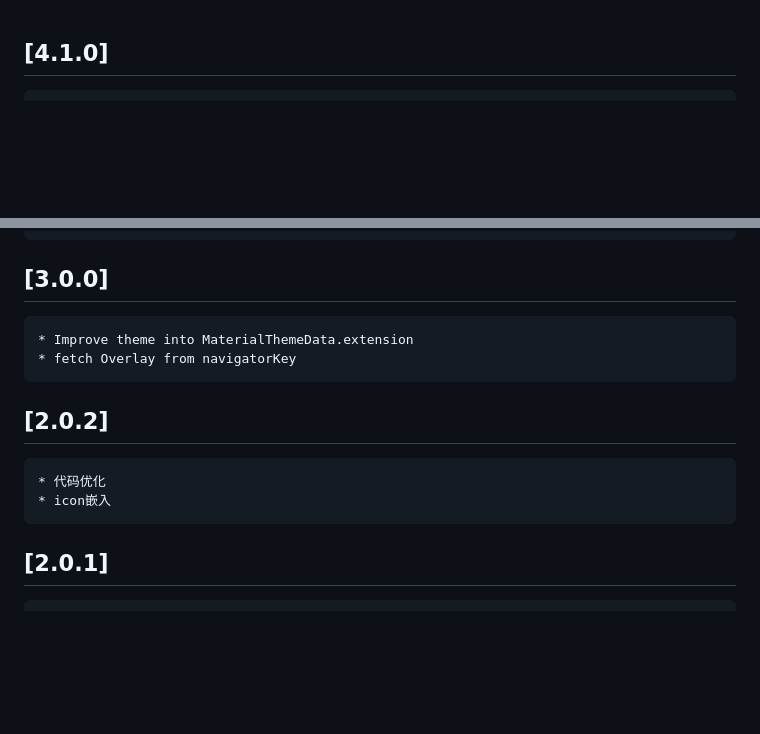
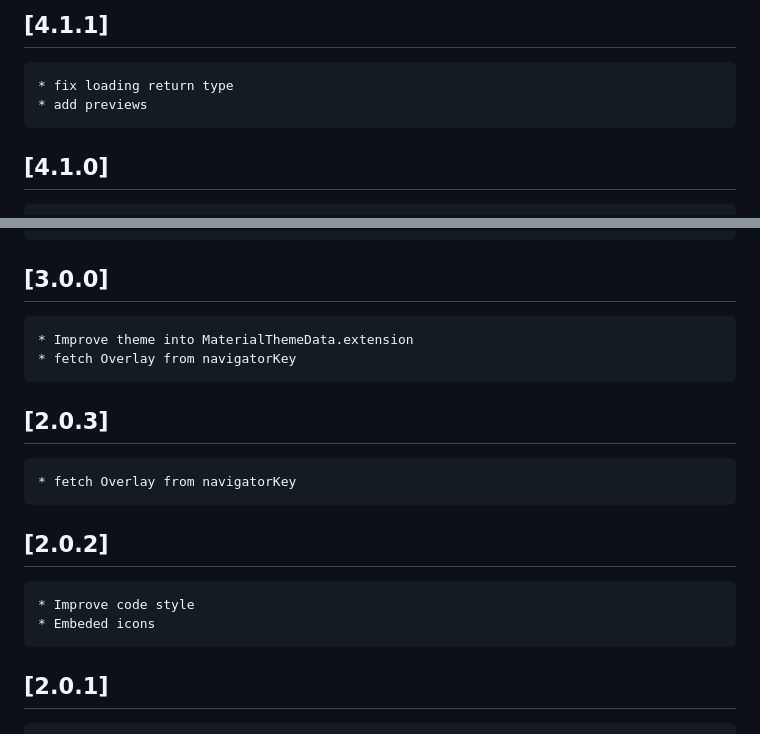
Before and after one commit to shirne/shirne_dialog, a Markdown page: CHANGELOG.md, 2 parts joined by grey strips. Drawn GitHub-style; blank space fills up the shorter version.

```diff
--- a/CHANGELOG.md
+++ b/CHANGELOG.md
@@ -1,3 +1,7 @@
+## [4.1.1]
+    * fix loading return type
+    * add previews
+
 ## [4.1.0]
     * add [prompt]
     * implement [ShirneTheme.lerp]
@@ -13,9 +17,12 @@
     * Improve theme into MaterialThemeData.extension
     * fetch Overlay from navigatorKey
 
+## [2.0.3]
+    * fetch Overlay from navigatorKey
+
 ## [2.0.2]
-    * 代码优化
-    * icon嵌入
+    * Improve code style
+    * Embeded icons
 ## [2.0.1]
     * update example
     * toast arguments doc
```
Also changed, not shown: README.md (+42 -21 lines), preview/loading.gif (added), 9 other files.
